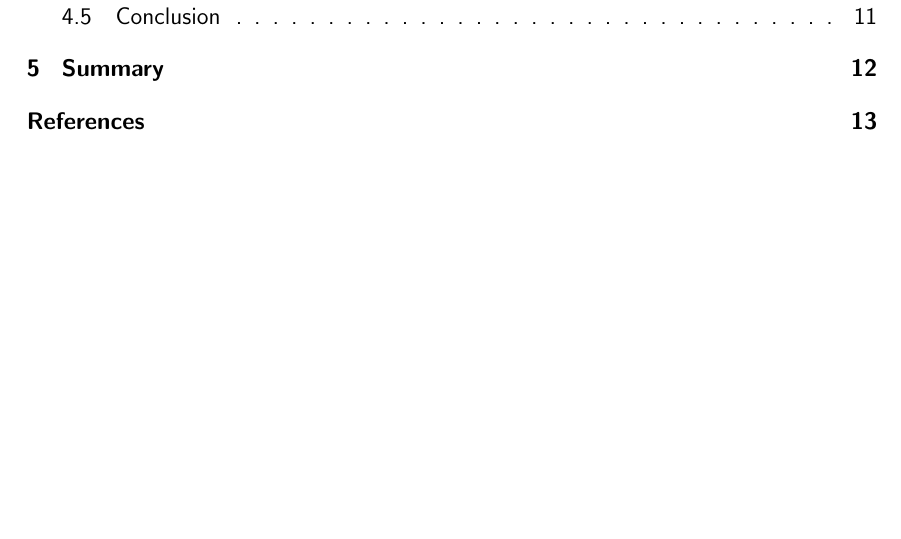
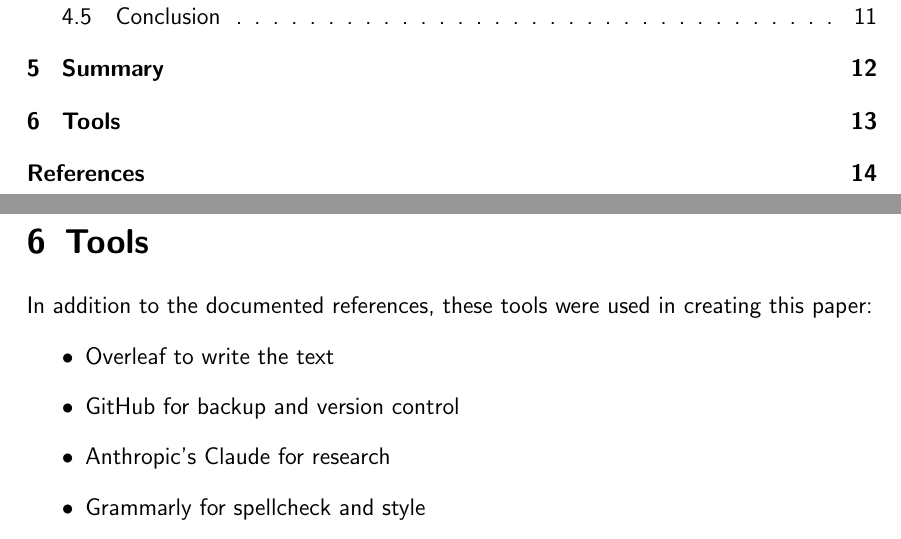
Before and after one commit to chfrank-cgn/Hausarbeit-VT, a LaTeX paper (seminar.tex, which reads soprontools.tex): part of page 2 of 14 before the commit and two parts of pages 2 and 13 of 15 after it, the two joined at a grey line, cut so that both start at the same text, the shorter picture padded with empty space. Compiled offline with pdfLaTeX.

Commit message:
Soprontools

```diff
--- /dev/null
+++ b/soprontools.tex
@@ -0,0 +1,17 @@
+%
+%	Tools (Sopron)
+%
+
+\pagebreak
+\section{Tools}
+
+\onehalfspacing
+
+In addition to the documented references, these tools were used in creating this paper:
+
+\begin{itemize}
+    \item \href{http://www.overleaf.com}{Overleaf} to write the text
+    \item \href{https://github.com/chfrank-cgn}{GitHub} for backup and version control
+    \item Anthropic's \href{https://www.anthropic.com/claude}{Claude} for research
+    \item \href{https://app.grammarly.com/}{Grammarly} for spellcheck and style
+\end{itemize}
```
Also changed, not shown: seminar.tex (+2 -0 lines).
